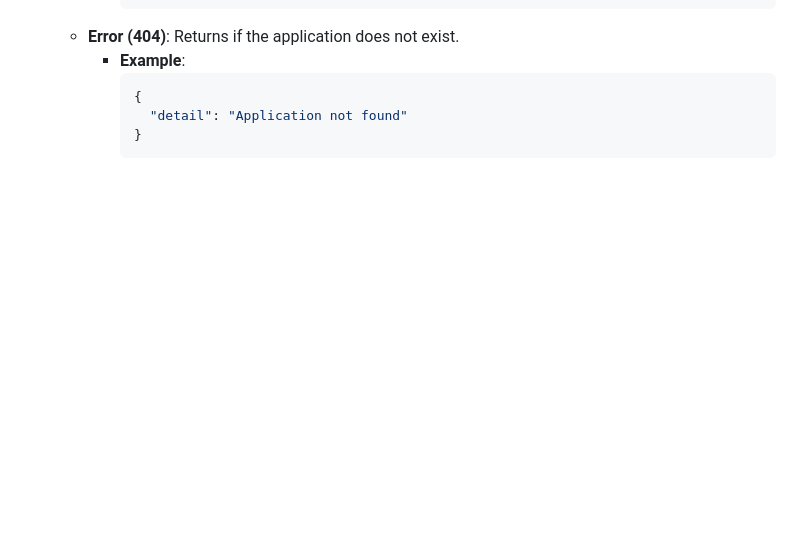
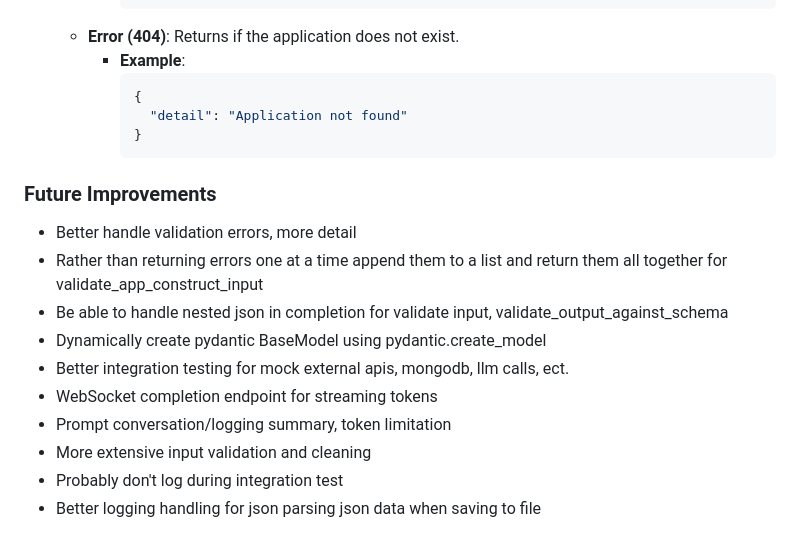
Before and after one commit to shiv248/agnostic-llm-app-server, a Markdown page: README.md, the part around the change. Rendered like a GitHub page; blank space fills up the shorter version.

````diff
--- a/README.md
+++ b/README.md
@@ -250,3 +250,15 @@ Fetches the log of interactions between user and app for a specified application
         "detail": "Application not found"
       }
       ```
+
+### Future Improvements
+- Better handle validation errors, more detail
+- Rather than returning errors one at a time append them to a list and return them all together for validate_app_construct_input
+- Be able to handle nested json in completion for validate input, validate_output_against_schema
+- Dynamically create pydantic BaseModel using pydantic.create_model
+- Better integration testing for mock external apis, mongodb, llm calls, ect.
+- WebSocket completion endpoint for streaming tokens
+- Prompt conversation/logging summary, token limitation
+- More extensive input validation and cleaning
+- Probably don't log during integration test
+- Better logging handling for json parsing json data when saving to file
````
Also changed, not shown: endpoints.md (deleted).
